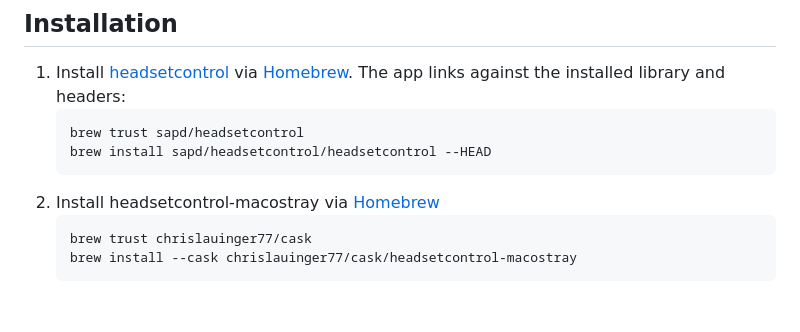
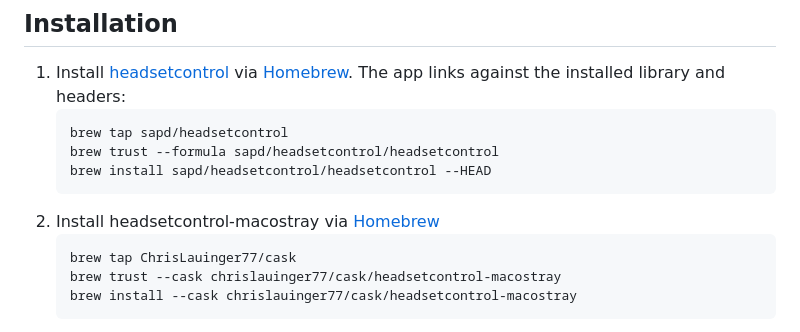
Before and after one commit to ChrisLauinger77/HeadsetControl-MacOSTray, a Markdown page: README.md, the part around the change. GitHub-like rendering; blank space fills up the shorter version.

Commit message:
docs(installation): Update Homebrew installation instructions

````diff
--- a/README.md
+++ b/README.md
@@ -18,12 +18,14 @@ HeadsetControl-MacOSTray is a macOS background application that uses the [headse
 
 1. Install [headsetcontrol](https://github.com/Sapd/HeadsetControl) via [Homebrew](https://brew.sh/). The app links against the installed library and headers:
    ```
-   brew trust sapd/headsetcontrol
+   brew tap sapd/headsetcontrol
+   brew trust --formula sapd/headsetcontrol/headsetcontrol
    brew install sapd/headsetcontrol/headsetcontrol --HEAD
    ```
 2. Install headsetcontrol-macostray via [Homebrew](https://brew.sh/)
    ```sh
-   brew trust chrislauinger77/cask
+   brew tap ChrisLauinger77/cask
+   brew trust --cask chrislauinger77/cask/headsetcontrol-macostray
    brew install --cask chrislauinger77/cask/headsetcontrol-macostray
    ```
 3. Restart the app after installing or updating headsetcontrol so macOS loads the current library.
````
